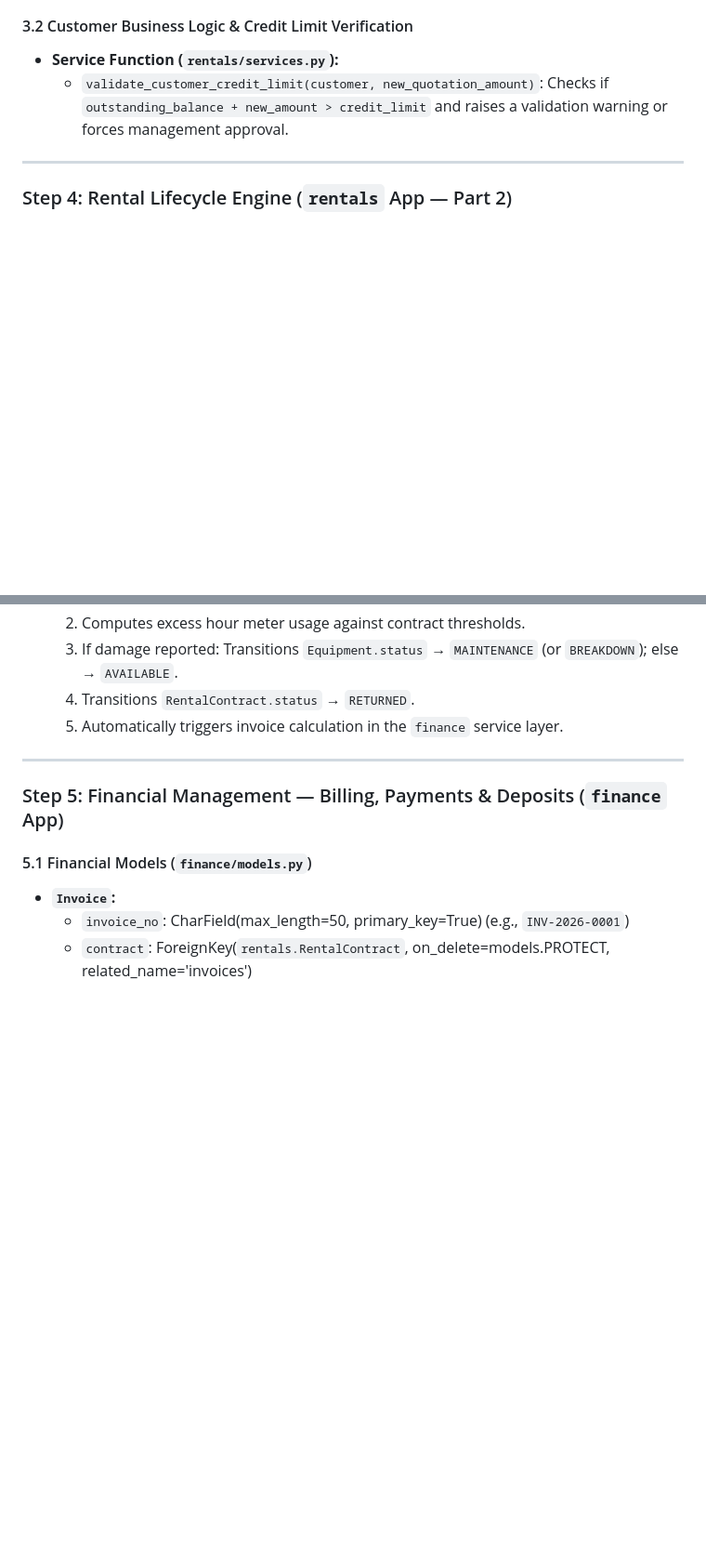
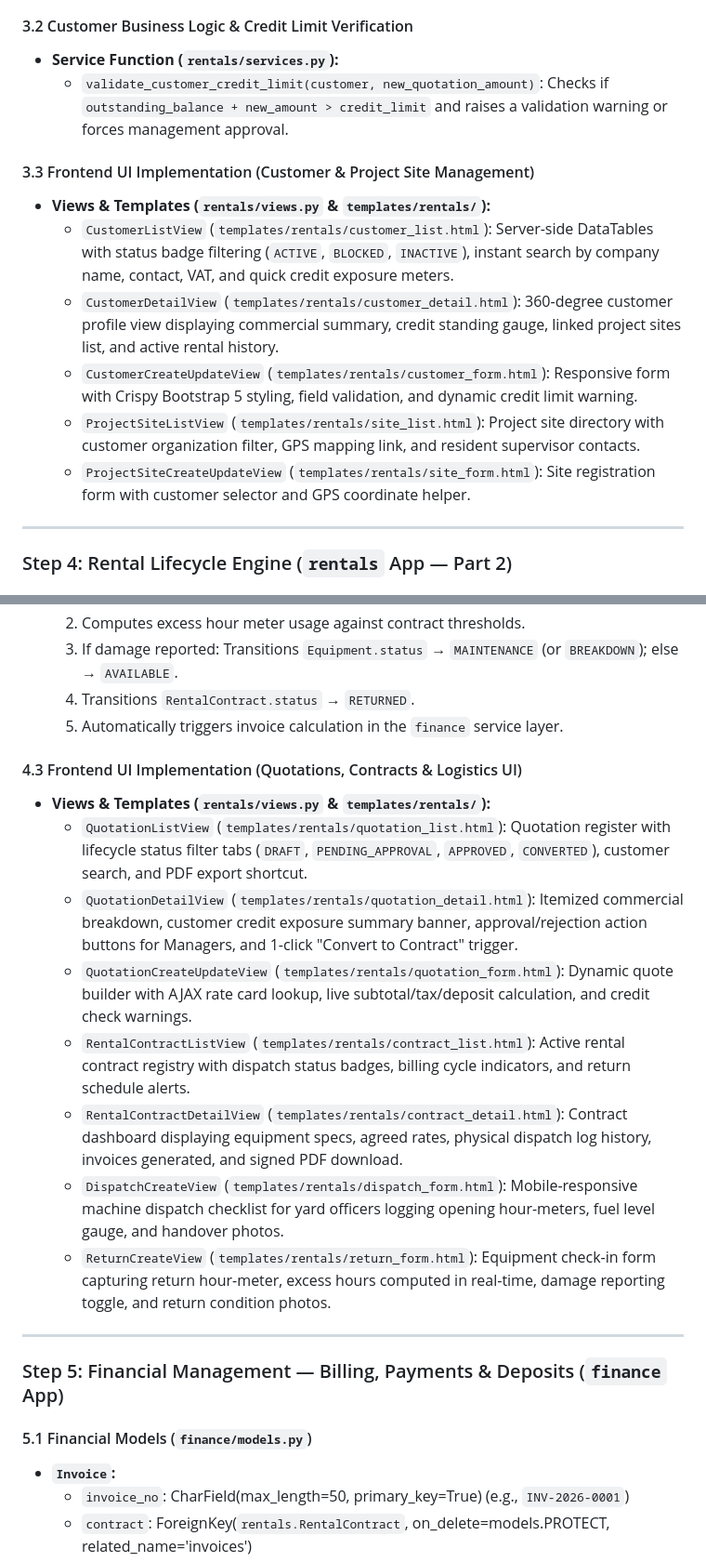
Before and after one commit to poornabhagya/cerms-erp-system, a Markdown page: docs/23_PHASE_1_ROADMAP.md, 2 parts joined by grey strips. Shown at 93% size. Rendered like a GitHub page; blank space fills up the shorter version.

Commit message:
docs(roadmap): append frontend UI tasks for steps 3 to 6

```diff
--- a/docs/23_PHASE_1_ROADMAP.md
+++ b/docs/23_PHASE_1_ROADMAP.md
@@ -186,6 +186,15 @@ graph TD
 - **Service Function (`rentals/services.py`):**
   - `validate_customer_credit_limit(customer, new_quotation_amount)`: Checks if `outstanding_balance + new_amount > credit_limit` and raises a validation warning or forces management approval.
 
+#### 3.3 Frontend UI Implementation (Customer & Project Site Management)
+
+- **Views & Templates (`rentals/views.py` & `templates/rentals/`):**
+  - `CustomerListView` (`templates/rentals/customer_list.html`): Server-side DataTables with status badge filtering (`ACTIVE`, `BLOCKED`, `INACTIVE`), instant search by company name, contact, VAT, and quick credit exposure meters.
+  - `CustomerDetailView` (`templates/rentals/customer_detail.html`): 360-degree customer profile view displaying commercial summary, credit standing gauge, linked project sites list, and active rental history.
+  - `CustomerCreateUpdateView` (`templates/rentals/customer_form.html`): Responsive form with Crispy Bootstrap 5 styling, field validation, and dynamic credit limit warning.
+  - `ProjectSiteListView` (`templates/rentals/site_list.html`): Project site directory with customer organization filter, GPS mapping link, and resident supervisor contacts.
+  - `ProjectSiteCreateUpdateView` (`templates/rentals/site_form.html`): Site registration form with customer selector and GPS coordinate helper.
+
 ---
 
 ### Step 4: Rental Lifecycle Engine (`rentals` App — Part 2)
@@ -278,6 +287,17 @@ graph TD
   4. Transitions `RentalContract.status` &rarr; `RETURNED`.
   5. Automatically triggers invoice calculation in the `finance` service layer.
 
+#### 4.3 Frontend UI Implementation (Quotations, Contracts & Logistics UI)
+
+- **Views & Templates (`rentals/views.py` & `templates/rentals/`):**
+  - `QuotationListView` (`templates/rentals/quotation_list.html`): Quotation register with lifecycle status filter tabs (`DRAFT`, `PENDING_APPROVAL`, `APPROVED`, `CONVERTED`), customer search, and PDF export shortcut.
+  - `QuotationDetailView` (`templates/rentals/quotation_detail.html`): Itemized commercial breakdown, customer credit exposure summary banner, approval/rejection action buttons for Managers, and 1-click "Convert to Contract" trigger.
+  - `QuotationCreateUpdateView` (`templates/rentals/quotation_form.html`): Dynamic quote builder with AJAX rate card lookup, live subtotal/tax/deposit calculation, and credit check warnings.
+  - `RentalContractListView` (`templates/rentals/contract_list.html`): Active rental contract registry with dispatch status badges, billing cycle indicators, and return schedule alerts.
+  - `RentalContractDetailView` (`templates/rentals/contract_detail.html`): Contract dashboard displaying equipment specs, agreed rates, physical dispatch log history, invoices generated, and signed PDF download.
+  - `DispatchCreateView` (`templates/rentals/dispatch_form.html`): Mobile-responsive machine dispatch checklist for yard officers logging opening hour-meters, fuel level gauge, and handover photos.
+  - `ReturnCreateView` (`templates/rentals/return_form.html`): Equipment check-in form capturing return hour-meter, excess hours computed in real-time, damage reporting toggle, and return condition photos.
+
 ---
 
 ### Step 5: Financial Management — Billing, Payments & Deposits (`finance` App)
```
Also changed, not shown: other parts of docs/23_PHASE_1_ROADMAP.md (+15 -0 lines).
